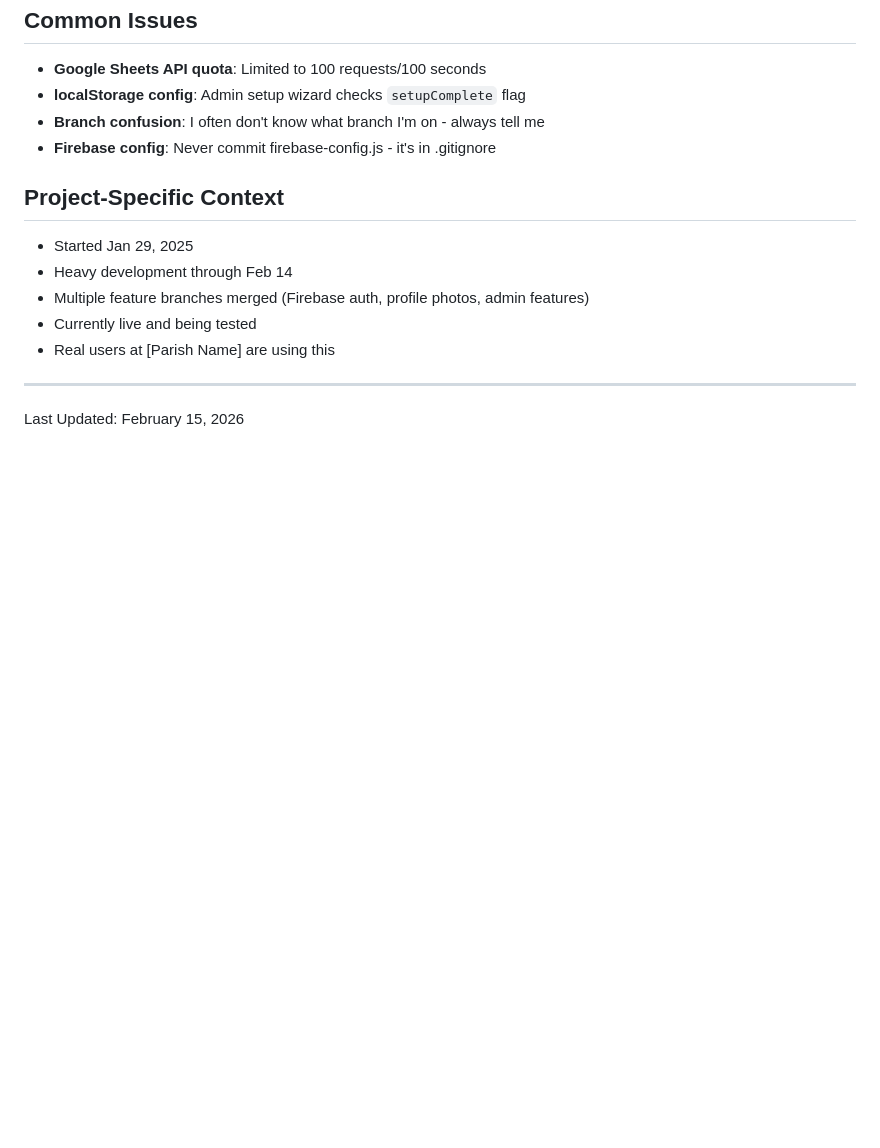
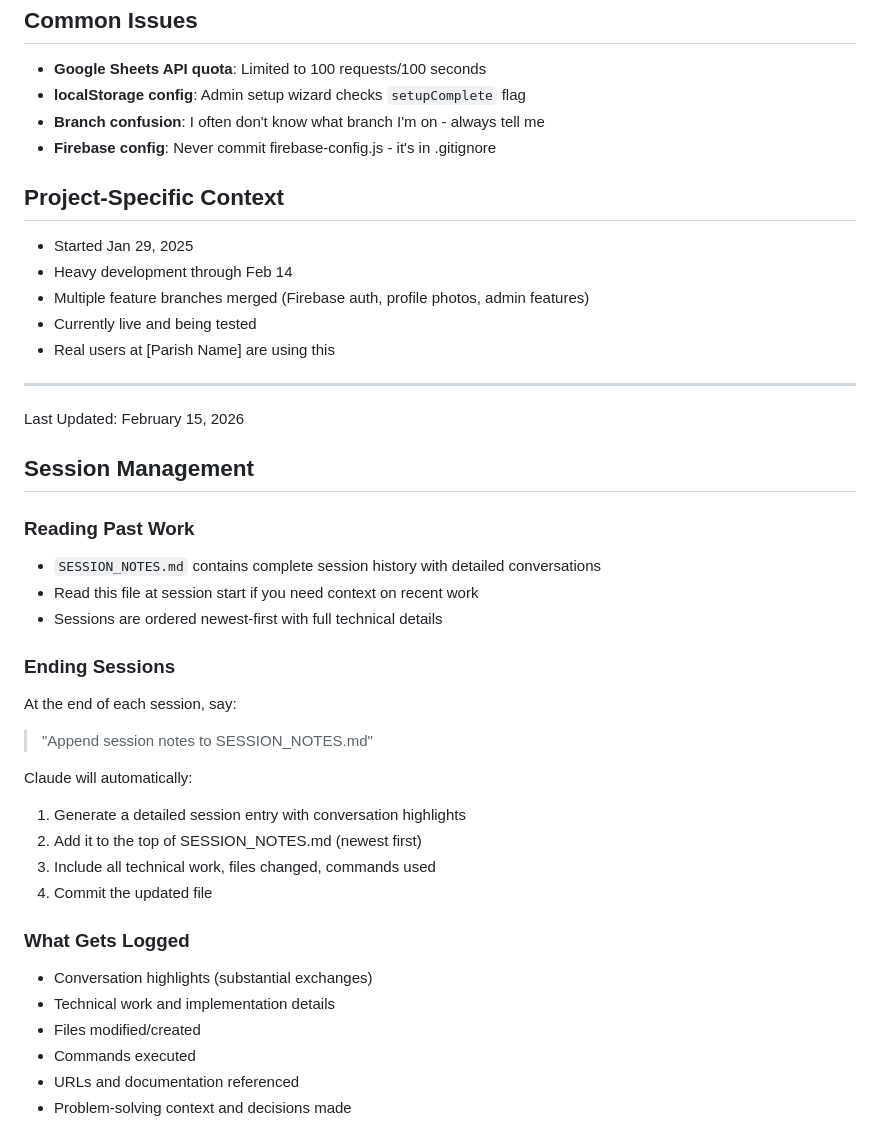
Before and after one commit to christreadaway/ministryfair, a Markdown page: CLAUDE.md, the part around the change. GitHub-like rendering; blank space fills up the shorter version.

Commit message:
Update CLAUDE.md: Add detailed SESSION_NOTES.md workflow and remove duplicates

```diff
--- a/CLAUDE.md
+++ b/CLAUDE.md
@@ -152,3 +152,29 @@ SESSION_NOTES.md is committed to the repo and tracks all session progress over t
 
 ---
 Last Updated: February 15, 2026
+
+
+## Session Management
+
+### Reading Past Work
+- `SESSION_NOTES.md` contains complete session history with detailed conversations
+- Read this file at session start if you need context on recent work
+- Sessions are ordered newest-first with full technical details
+
+### Ending Sessions
+At the end of each session, say:
+> "Append session notes to SESSION_NOTES.md"
+
+Claude will automatically:
+1. Generate a detailed session entry with conversation highlights
+2. Add it to the top of SESSION_NOTES.md (newest first)
+3. Include all technical work, files changed, commands used
+4. Commit the updated file
+
+### What Gets Logged
+- Conversation highlights (substantial exchanges)
+- Technical work and implementation details
+- Files modified/created
+- Commands executed
+- URLs and documentation referenced
+- Problem-solving context and decisions made
```
